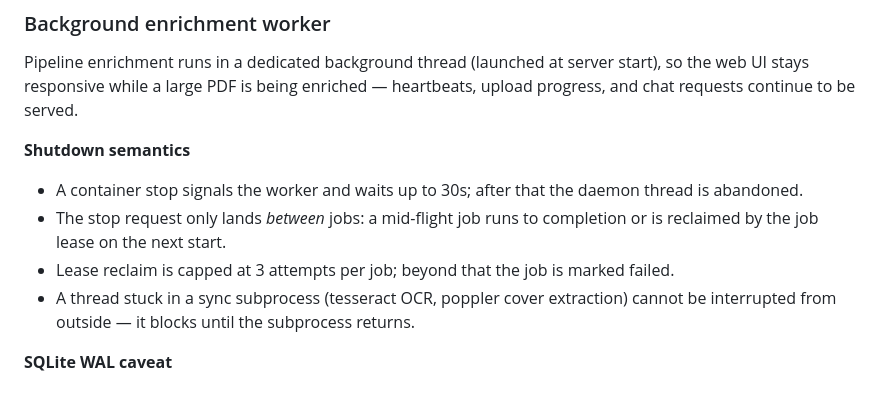
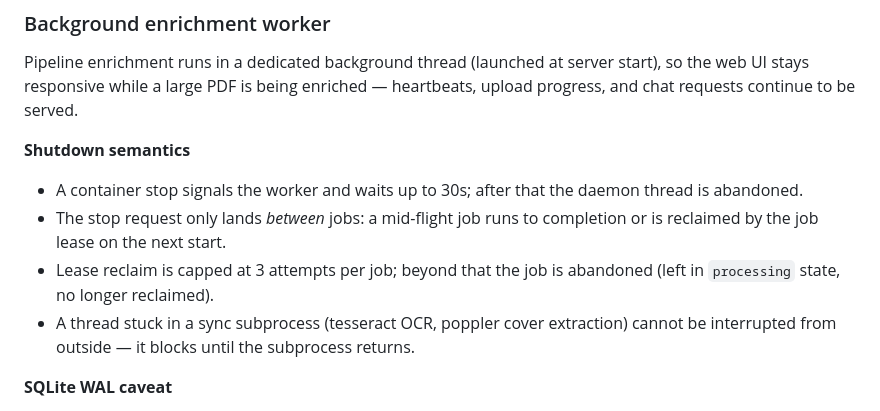
Before and after one commit to superversivesf/open-grimoire, a Markdown page: README.md, the part around the change. Drawn GitHub-style.

Commit message:
docs: correct lease-exhaustion semantics (jobs abandoned, not marked failed)

```diff
--- a/README.md
+++ b/README.md
@@ -233,8 +233,8 @@ heartbeats, upload progress, and chat requests continue to be served.
   daemon thread is abandoned.
 - The stop request only lands *between* jobs: a mid-flight job runs to
   completion or is reclaimed by the job lease on the next start.
-- Lease reclaim is capped at 3 attempts per job; beyond that the job is marked
-  failed.
+- Lease reclaim is capped at 3 attempts per job; beyond that the job is
+  abandoned (left in `processing` state, no longer reclaimed).
 - A thread stuck in a sync subprocess (tesseract OCR, poppler cover
   extraction) cannot be interrupted from outside — it blocks until the
   subprocess returns.
```
